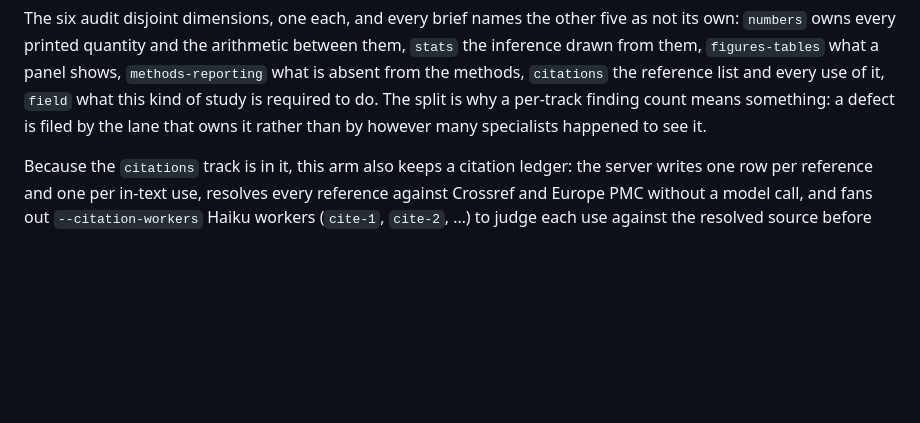
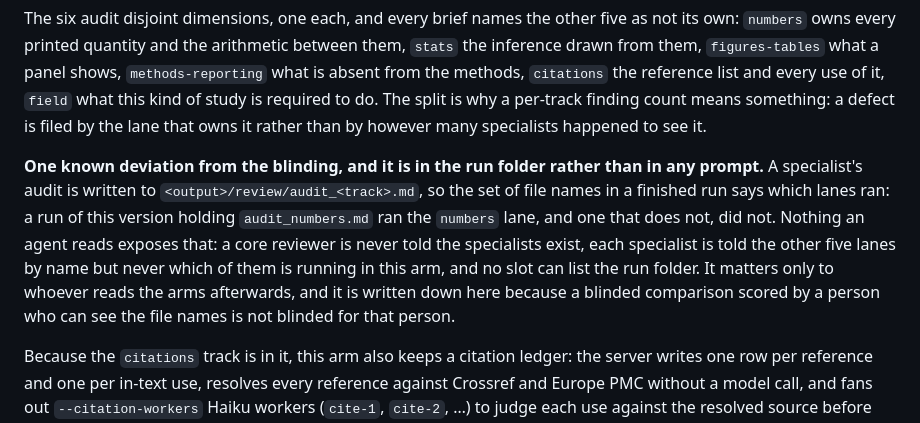
Before and after one commit to pgarrett-scripps/PeerReviewAgents, a Markdown page: docs/study-arms.md, the part around the change. Rendered like a GitHub page; blank space fills up the shorter version.

Commit message:
Write down the one place the lane blinding leaks
A specialist's audit is written to `audit_<track>.md`, so the set of file names
in a finished run says which lanes ran. No agent can see it — a core reviewer
is never told the specialists exist, a specialist is never told which of the
other five are running, and no slot can list the run folder — but whoever
scores the arms afterwards can, and a comparison blinded for the agents is not
blinded for that reader unless they know.

Co-Authored-By: Claude Opus 5 <noreply@anthropic.com>

```diff
--- a/docs/study-arms.md
+++ b/docs/study-arms.md
@@ -90,6 +90,18 @@ the reference list and every use of it, `field` what this kind of study is
 required to do. The split is why a per-track finding count means something: a
 defect is filed by the lane that owns it rather than by however many
 specialists happened to see it.
+
+**One known deviation from the blinding, and it is in the run folder rather
+than in any prompt.** A specialist's audit is written to
+`<output>/review/audit_<track>.md`, so the set of file names in a finished run
+says which lanes ran: a run of this version holding `audit_numbers.md` ran the
+`numbers` lane, and one that does not, did not. Nothing an agent reads
+exposes that: a core reviewer is never told the specialists exist, each
+specialist is told the other five lanes by name but never which of them is
+running in this arm, and no slot can list the run folder. It matters only to
+whoever reads the arms afterwards, and it is written down here because a
+blinded comparison scored by a person who can see the file names is not
+blinded for that person.
 
 Because the `citations` track is in it, this arm also keeps a citation ledger:
 the server writes one row per reference and one per in-text use, resolves every
```
